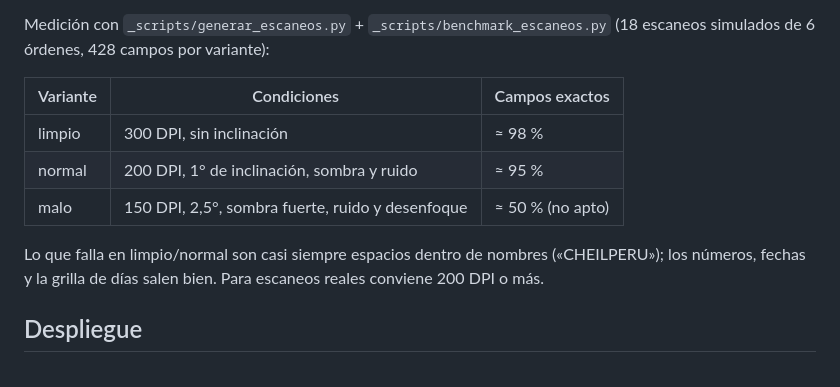
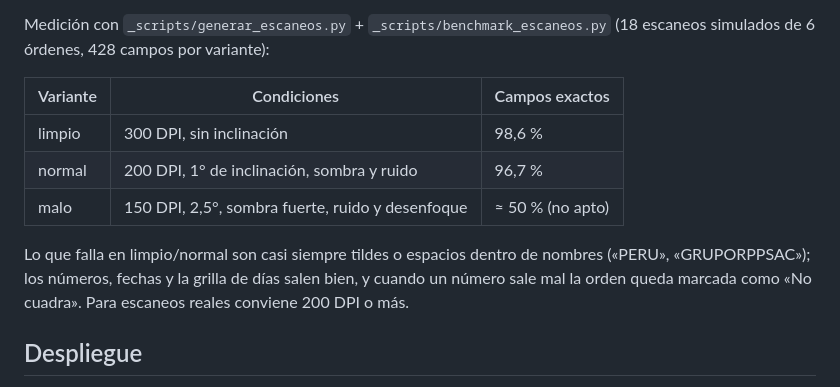
Before and after one commit to soyhank/motor-ocr-documental, a Markdown page: README.md, the part around the change. Drawn GitHub-style.

Commit message:
README: cifras finales del banco de escaneos y despliegue
Co-Authored-By: Claude Fable 5.1 <noreply@anthropic.com>

```diff
--- a/README.md
+++ b/README.md
@@ -59,11 +59,11 @@ Medición con `_scripts/generar_escaneos.py` + `_scripts/benchmark_escaneos.py`
 
 | Variante | Condiciones | Campos exactos |
 |---|---|---|
-| limpio | 300 DPI, sin inclinación | ≈ 98 % |
-| normal | 200 DPI, 1° de inclinación, sombra y ruido | ≈ 95 % |
+| limpio | 300 DPI, sin inclinación | 98,6 % |
+| normal | 200 DPI, 1° de inclinación, sombra y ruido | 96,7 % |
 | malo | 150 DPI, 2,5°, sombra fuerte, ruido y desenfoque | ≈ 50 % (no apto) |
 
-Lo que falla en limpio/normal son casi siempre espacios dentro de nombres («CHEILPERU»); los números, fechas y la grilla de días salen bien. Para escaneos reales conviene 200 DPI o más.
+Lo que falla en limpio/normal son casi siempre tildes o espacios dentro de nombres («PERU», «GRUPORPPSAC»); los números, fechas y la grilla de días salen bien, y cuando un número sale mal la orden queda marcada como «No cuadra». Para escaneos reales conviene 200 DPI o más.
 
 ## Despliegue
 
```
